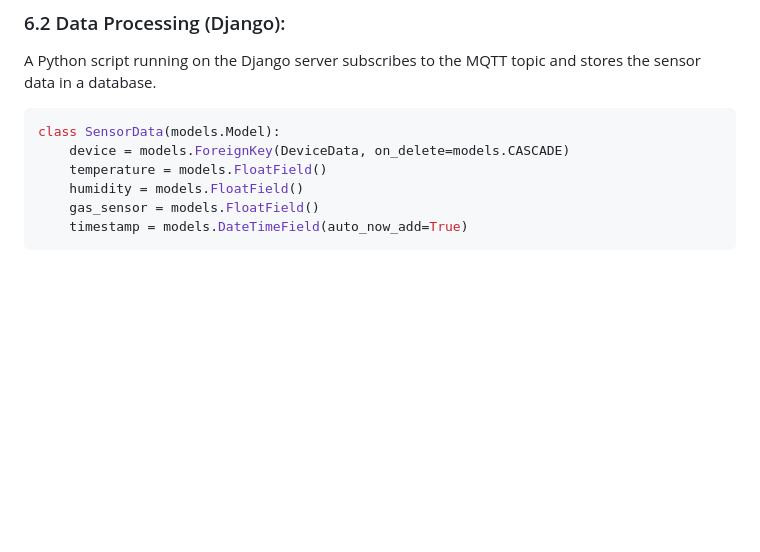
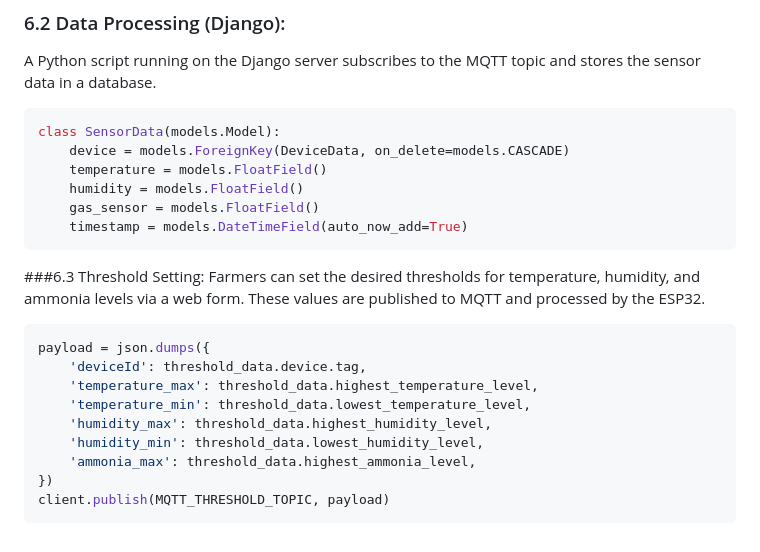
Before and after one commit to hasanhabib16011998/smart_poultry_IoT, a Markdown page: README.md, the part around the change. GitHub-like rendering; blank space fills up the shorter version.

````diff
--- a/README.md
+++ b/README.md
@@ -72,3 +72,18 @@ class SensorData(models.Model):
     gas_sensor = models.FloatField()
     timestamp = models.DateTimeField(auto_now_add=True)
 ```
+
+###6.3 Threshold Setting:
+Farmers can set the desired thresholds for temperature, humidity, and ammonia levels via a web form. These values are published to MQTT and processed by the ESP32.
+
+```python
+payload = json.dumps({
+    'deviceId': threshold_data.device.tag,
+    'temperature_max': threshold_data.highest_temperature_level,
+    'temperature_min': threshold_data.lowest_temperature_level,
+    'humidity_max': threshold_data.highest_humidity_level,
+    'humidity_min': threshold_data.lowest_humidity_level,
+    'ammonia_max': threshold_data.highest_ammonia_level,
+})
+client.publish(MQTT_THRESHOLD_TOPIC, payload)
+```
````
